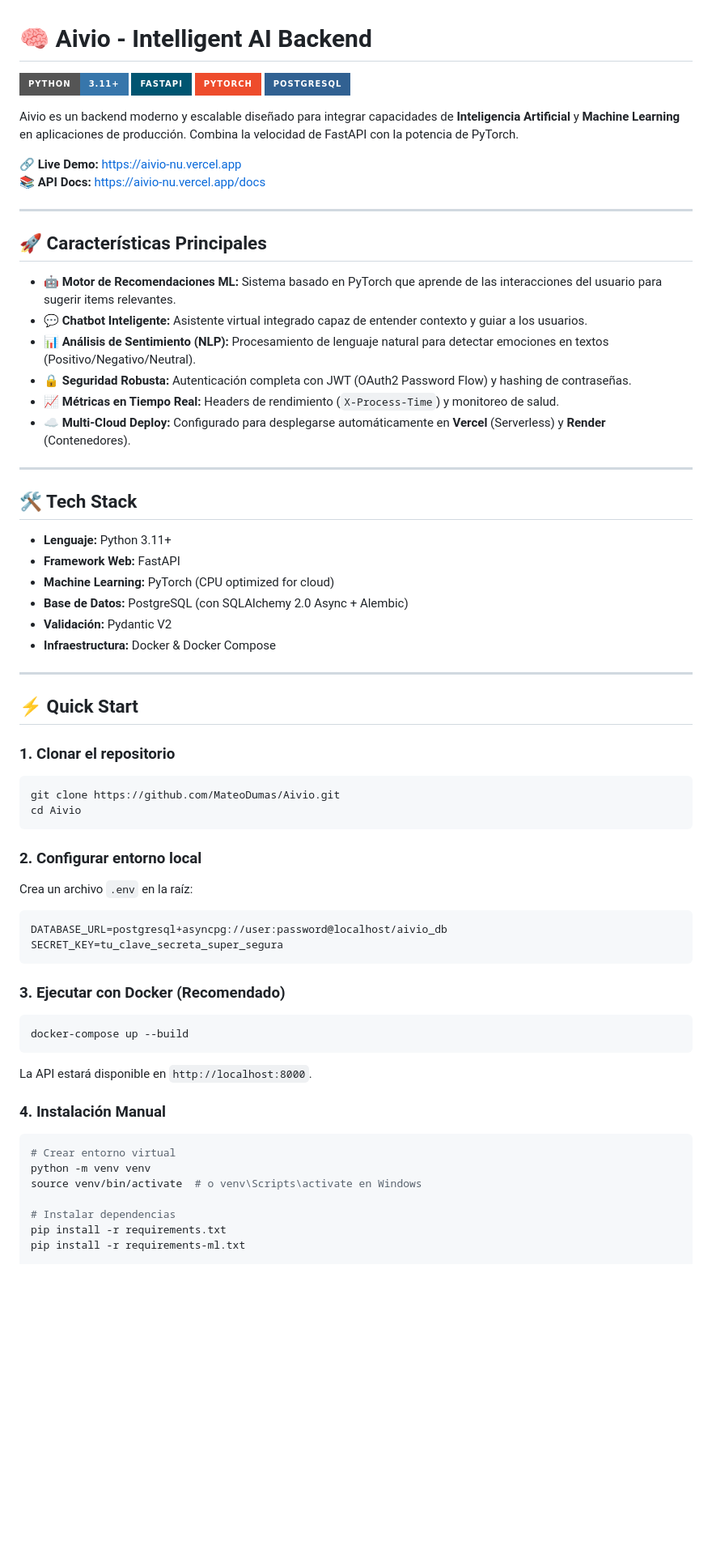
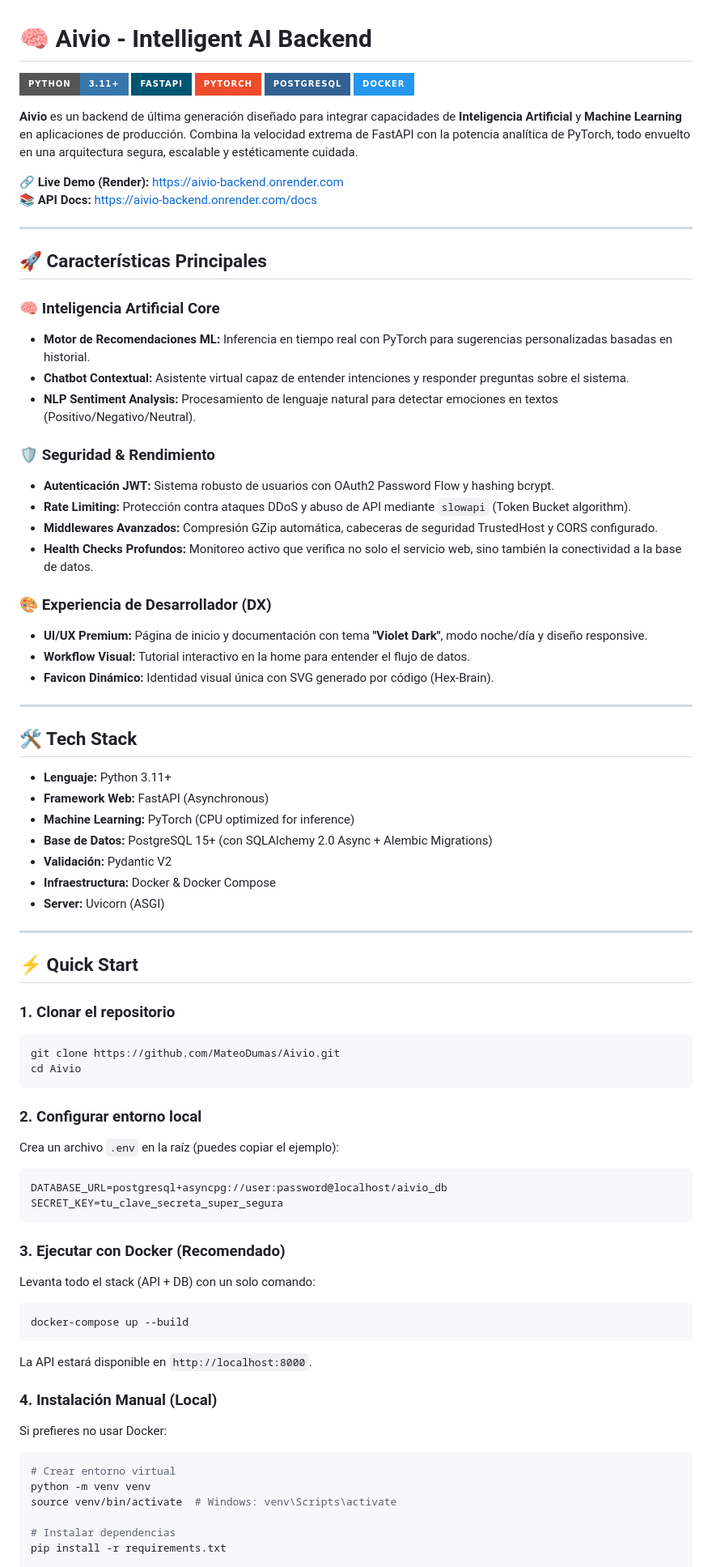
Before and after one commit to MateoDumas/Aivio, a Markdown page: README.md, the part around one of its changes. Shown at 81% size. Rendered like a GitHub page; badges without logos; blank space fills up the shorter version.

````diff
--- a/README.md
+++ b/README.md
@@ -4,33 +4,44 @@
 ![FastAPI](https://img.shields.io/badge/FastAPI-005571?style=for-the-badge&logo=fastapi)
 ![PyTorch](https://img.shields.io/badge/PyTorch-EE4C2C?style=for-the-badge&logo=pytorch&logoColor=white)
 ![PostgreSQL](https://img.shields.io/badge/PostgreSQL-316192?style=for-the-badge&logo=postgresql&logoColor=white)
+![Docker](https://img.shields.io/badge/Docker-2496ED?style=for-the-badge&logo=docker&logoColor=white)
 
-Aivio es un backend moderno y escalable diseñado para integrar capacidades de **Inteligencia Artificial** y **Machine Learning** en aplicaciones de producción. Combina la velocidad de FastAPI con la potencia de PyTorch.
+**Aivio** es un backend de última generación diseñado para integrar capacidades de **Inteligencia Artificial** y **Machine Learning** en aplicaciones de producción. Combina la velocidad extrema de FastAPI con la potencia analítica de PyTorch, todo envuelto en una arquitectura segura, escalable y estéticamente cuidada.
 
-🔗 **Live Demo:** [https://aivio-nu.vercel.app](https://aivio-nu.vercel.app)
-📚 **API Docs:** [https://aivio-nu.vercel.app/docs](https://aivio-nu.vercel.app/docs)
+🔗 **Live Demo (Render):** [https://aivio-backend.onrender.com](https://aivio-backend.onrender.com)
+📚 **API Docs:** [https://aivio-backend.onrender.com/docs](https://aivio-backend.onrender.com/docs)
 
 ---
 
 ## 🚀 Características Principales
 
-- **🤖 Motor de Recomendaciones ML:** Sistema basado en PyTorch que aprende de las interacciones del usuario para sugerir items relevantes.
-- **💬 Chatbot Inteligente:** Asistente virtual integrado capaz de entender contexto y guiar a los usuarios.
-- **📊 Análisis de Sentimiento (NLP):** Procesamiento de lenguaje natural para detectar emociones en textos (Positivo/Negativo/Neutral).
-- **🔒 Seguridad Robusta:** Autenticación completa con JWT (OAuth2 Password Flow) y hashing de contraseñas.
-- **📈 Métricas en Tiempo Real:** Headers de rendimiento (`X-Process-Time`) y monitoreo de salud.
-- **☁️ Multi-Cloud Deploy:** Configurado para desplegarse automáticamente en **Vercel** (Serverless) y **Render** (Contenedores).
+### 🧠 Inteligencia Artificial Core
+- **Motor de Recomendaciones ML:** Inferencia en tiempo real con PyTorch para sugerencias personalizadas basadas en historial.
+- **Chatbot Contextual:** Asistente virtual capaz de entender intenciones y responder preguntas sobre el sistema.
+- **NLP Sentiment Analysis:** Procesamiento de lenguaje natural para detectar emociones en textos (Positivo/Negativo/Neutral).
+
+### 🛡️ Seguridad & Rendimiento
+- **Autenticación JWT:** Sistema robusto de usuarios con OAuth2 Password Flow y hashing bcrypt.
+- **Rate Limiting:** Protección contra ataques DDoS y abuso de API mediante `slowapi` (Token Bucket algorithm).
+- **Middlewares Avanzados:** Compresión GZip automática, cabeceras de seguridad TrustedHost y CORS configurado.
+- **Health Checks Profundos:** Monitoreo activo que verifica no solo el servicio web, sino también la conectividad a la base de datos.
+
+### 🎨 Experiencia de Desarrollador (DX)
+- **UI/UX Premium:** Página de inicio y documentación con tema **"Violet Dark"**, modo noche/día y diseño responsive.
+- **Workflow Visual:** Tutorial interactivo en la home para entender el flujo de datos.
+- **Favicon Dinámico:** Identidad visual única con SVG generado por código (Hex-Brain).
 
 ---
 
 ## 🛠️ Tech Stack
 
 - **Lenguaje:** Python 3.11+
-- **Framework Web:** FastAPI
-- **Machine Learning:** PyTorch (CPU optimized for cloud)
-- **Base de Datos:** PostgreSQL (con SQLAlchemy 2.0 Async + Alembic)
+- **Framework Web:** FastAPI (Asynchronous)
+- **Machine Learning:** PyTorch (CPU optimized for inference)
+- **Base de Datos:** PostgreSQL 15+ (con SQLAlchemy 2.0 Async + Alembic Migrations)
 - **Validación:** Pydantic V2
 - **Infraestructura:** Docker & Docker Compose
+- **Server:** Uvicorn (ASGI)
 
 ---
 
@@ -43,25 +54,26 @@ cd Aivio
 ```
 
 ### 2. Configurar entorno local
-Crea un archivo `.env` en la raíz:
+Crea un archivo `.env` en la raíz (puedes copiar el ejemplo):
 ```env
 DATABASE_URL=postgresql+asyncpg://user:password@localhost/aivio_db
 SECRET_KEY=tu_clave_secreta_super_segura
 ```
 
 ### 3. Ejecutar con Docker (Recomendado)
+Levanta todo el stack (API + DB) con un solo comando:
 ```bash
 docker-compose up --build
 ```
 La API estará disponible en `http://localhost:8000`.
 
-### 4. Instalación Manual
+### 4. Instalación Manual (Local)
+Si prefieres no usar Docker:
 ```bash
 # Crear entorno virtual
 python -m venv venv
-source venv/bin/activate  # o venv\Scripts\activate en Windows
+source venv/bin/activate  # Windows: venv\Scripts\activate
 
 # Instalar dependencias
 pip install -r requirements.txt
-pip install -r requirements-ml.txt
 
````
Also changed, not shown: other parts of README.md (+28 -17 lines).
